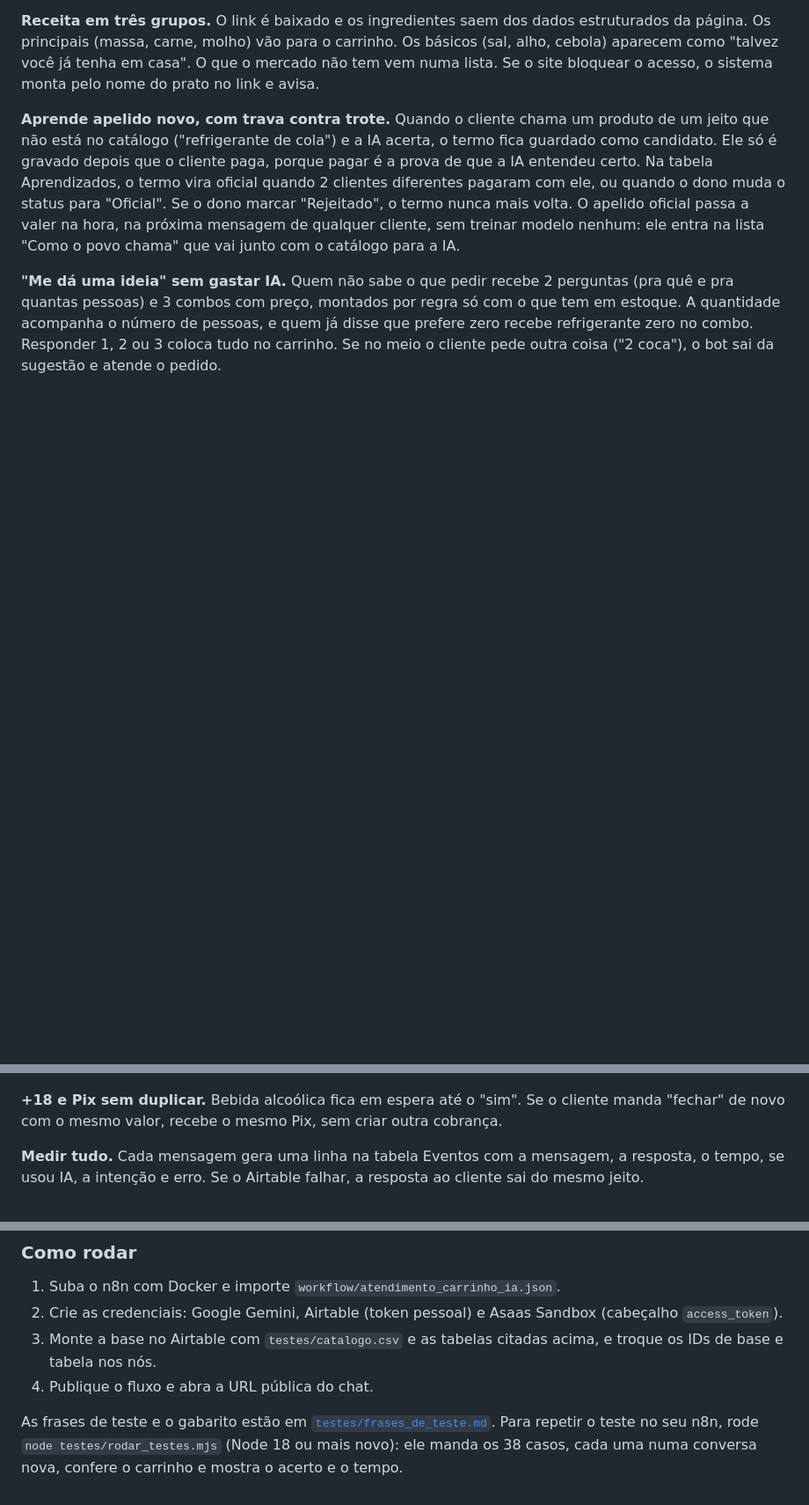
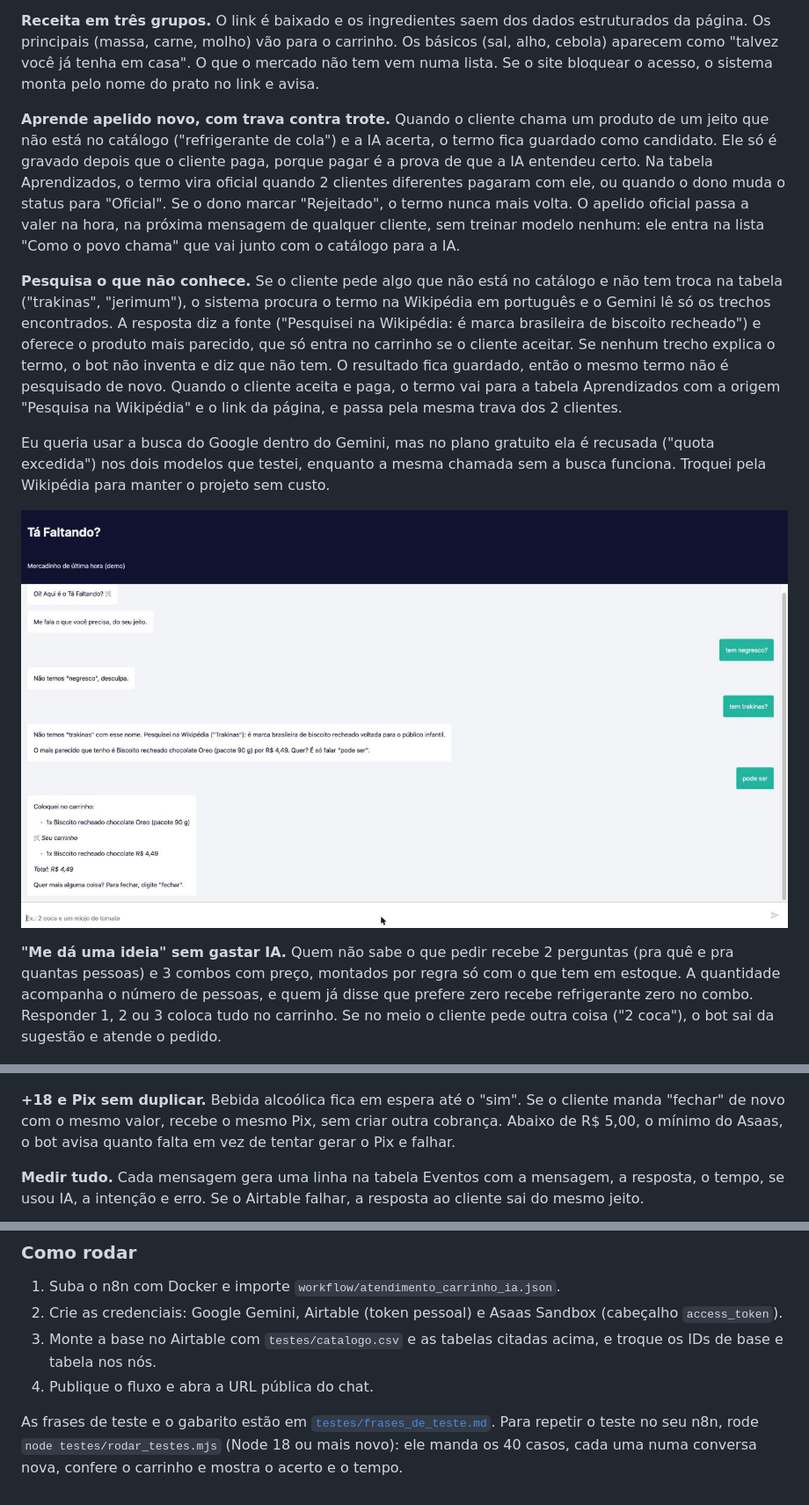
Before and after one commit to Rafaelmcf/ta-faltando-n8n, a Markdown page: README.md, 3 parts joined by grey strips. Shown at 88% size. Drawn GitHub-style; pictures changed too: docs/prints/25_chat_pesquisa_wikipedia_trakinas.jpg (added); blank space fills up the shorter version.

Commit message:
Pesquisa na Wikipédia o termo que não conhece e avisa o Pix mínimo
Co-Authored-By: Claude Opus 5.5 <noreply@anthropic.com>
Claude-Session: https://claude.ai/code/session_01PBJnkdKrUZnzQqs4T387if

```diff
--- a/README.md
+++ b/README.md
@@ -88,11 +88,17 @@ flowchart LR
 
 **Aprende apelido novo, com trava contra trote.** Quando o cliente chama um produto de um jeito que não está no catálogo ("refrigerante de cola") e a IA acerta, o termo fica guardado como candidato. Ele só é gravado depois que o cliente paga, porque pagar é a prova de que a IA entendeu certo. Na tabela Aprendizados, o termo vira oficial quando 2 clientes diferentes pagaram com ele, ou quando o dono muda o status para "Oficial". Se o dono marcar "Rejeitado", o termo nunca mais volta. O apelido oficial passa a valer na hora, na próxima mensagem de qualquer cliente, sem treinar modelo nenhum: ele entra na lista "Como o povo chama" que vai junto com o catálogo para a IA.
 
+**Pesquisa o que não conhece.** Se o cliente pede algo que não está no catálogo e não tem troca na tabela ("trakinas", "jerimum"), o sistema procura o termo na Wikipédia em português e o Gemini lê só os trechos encontrados. A resposta diz a fonte ("Pesquisei na Wikipédia: é marca brasileira de biscoito recheado") e oferece o produto mais parecido, que só entra no carrinho se o cliente aceitar. Se nenhum trecho explica o termo, o bot não inventa e diz que não tem. O resultado fica guardado, então o mesmo termo não é pesquisado de novo. Quando o cliente aceita e paga, o termo vai para a tabela Aprendizados com a origem "Pesquisa na Wikipédia" e o link da página, e passa pela mesma trava dos 2 clientes.
+
+Eu queria usar a busca do Google dentro do Gemini, mas no plano gratuito ela é recusada ("quota excedida") nos dois modelos que testei, enquanto a mesma chamada sem a busca funciona. Troquei pela Wikipédia para manter o projeto sem custo.
+
+![Pesquisa na Wikipédia](docs/prints/25_chat_pesquisa_wikipedia_trakinas.jpg)
+
 **"Me dá uma ideia" sem gastar IA.** Quem não sabe o que pedir recebe 2 perguntas (pra quê e pra quantas pessoas) e 3 combos com preço, montados por regra só com o que tem em estoque. A quantidade acompanha o número de pessoas, e quem já disse que prefere zero recebe refrigerante zero no combo. Responder 1, 2 ou 3 coloca tudo no carrinho. Se no meio o cliente pede outra coisa ("2 coca"), o bot sai da sugestão e atende o pedido.
 
 ![Me dá uma ideia](docs/prints/24_chat_me_da_uma_ideia_3_combos.jpg)
 
-**+18 e Pix sem duplicar.** Bebida alcoólica fica em espera até o "sim". Se o cliente manda "fechar" de novo com o mesmo valor, recebe o mesmo Pix, sem criar outra cobrança.
+**+18 e Pix sem duplicar.** Bebida alcoólica fica em espera até o "sim". Se o cliente manda "fechar" de novo com o mesmo valor, recebe o mesmo Pix, sem criar outra cobrança. Abaixo de R$ 5,00, o mínimo do Asaas, o bot avisa quanto falta em vez de tentar gerar o Pix e falhar.
 
 **Medir tudo.** Cada mensagem gera uma linha na tabela Eventos com a mensagem, a resposta, o tempo, se usou IA, a intenção e erro. Se o Airtable falhar, a resposta ao cliente sai do mesmo jeito.
 
@@ -126,4 +132,4 @@ O plano era WhatsApp Cloud API. Na hora de ligar o número de teste, a Meta bloq
 3. Monte a base no Airtable com `testes/catalogo.csv` e as tabelas citadas acima, e troque os IDs de base e tabela nos nós.
 4. Publique o fluxo e abra a URL pública do chat.
 
-As frases de teste e o gabarito estão em [`testes/frases_de_teste.md`](testes/frases_de_teste.md). Para repetir o teste no seu n8n, rode `node testes/rodar_testes.mjs` (Node 18 ou mais novo): ele manda os 38 casos, cada uma numa conversa nova, confere o carrinho e mostra o acerto e o tempo.
+As frases de teste e o gabarito estão em [`testes/frases_de_teste.md`](testes/frases_de_teste.md). Para repetir o teste no seu n8n, rode `node testes/rodar_testes.mjs` (Node 18 ou mais novo): ele manda os 40 casos, cada uma numa conversa nova, confere o carrinho e mostra o acerto e o tempo.
```
Also changed, not shown: testes/frases_de_teste.md (+11 -0 lines), 2 other files.
